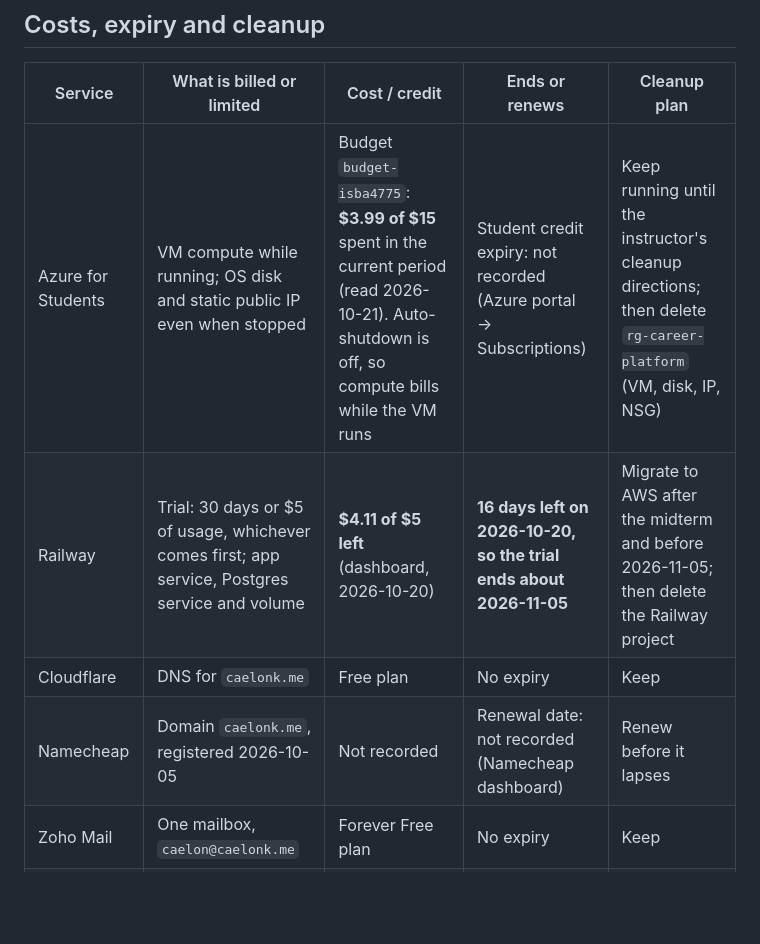
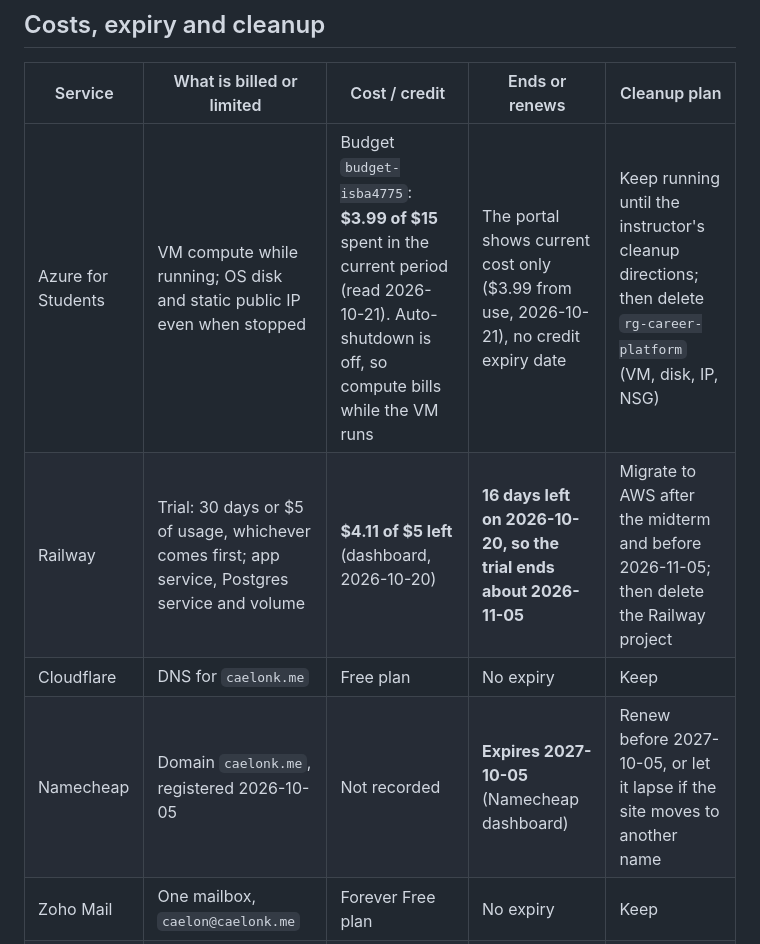
Before and after one commit to caelonk/career-platform, a Markdown page: README.md, the part around the change. GitHub-like rendering; blank space fills up the shorter version.

Commit message:
docs: record Zoho verified status, Azure cost and domain expiry
Co-Authored-By: Claude Opus 5.5 <noreply@anthropic.com>

```diff
--- a/README.md
+++ b/README.md
@@ -304,10 +304,10 @@ and turn on database backups from the start.
 
 | Service | What is billed or limited | Cost / credit | Ends or renews | Cleanup plan |
 |---|---|---|---|---|
-| Azure for Students | VM compute while running; OS disk and static public IP even when stopped | Budget `budget-isba4775`: **$3.99 of $15** spent in the current period (read 2026-10-21). Auto-shutdown is off, so compute bills while the VM runs | Student credit expiry: not recorded (Azure portal → Subscriptions) | Keep running until the instructor's cleanup directions; then delete `rg-career-platform` (VM, disk, IP, NSG) |
+| Azure for Students | VM compute while running; OS disk and static public IP even when stopped | Budget `budget-isba4775`: **$3.99 of $15** spent in the current period (read 2026-10-21). Auto-shutdown is off, so compute bills while the VM runs | The portal shows current cost only ($3.99 from use, 2026-10-21), no credit expiry date | Keep running until the instructor's cleanup directions; then delete `rg-career-platform` (VM, disk, IP, NSG) |
 | Railway | Trial: 30 days or $5 of usage, whichever comes first; app service, Postgres service and volume | **$4.11 of $5 left** (dashboard, 2026-10-20) | **16 days left on 2026-10-20, so the trial ends about 2026-11-05** | Migrate to AWS after the midterm and before 2026-11-05; then delete the Railway project |
 | Cloudflare | DNS for `caelonk.me` | Free plan | No expiry | Keep |
-| Namecheap | Domain `caelonk.me`, registered 2026-10-05 | Not recorded | Renewal date: not recorded (Namecheap dashboard) | Renew before it lapses |
+| Namecheap | Domain `caelonk.me`, registered 2026-10-05 | Not recorded | **Expires 2027-10-05** (Namecheap dashboard) | Renew before 2027-10-05, or let it lapse if the site moves to another name |
 | Zoho Mail | One mailbox, `caelon@caelonk.me` | Forever Free plan | No expiry | Keep |
 | Google Analytics 4 | Property for `caelonk.me` | Free | No expiry | Keep |
 
```
Also changed, not shown: TASKS.md (+2 -2 lines), docs/evidence/dns-after-zoho.md (+7 -0 lines).
